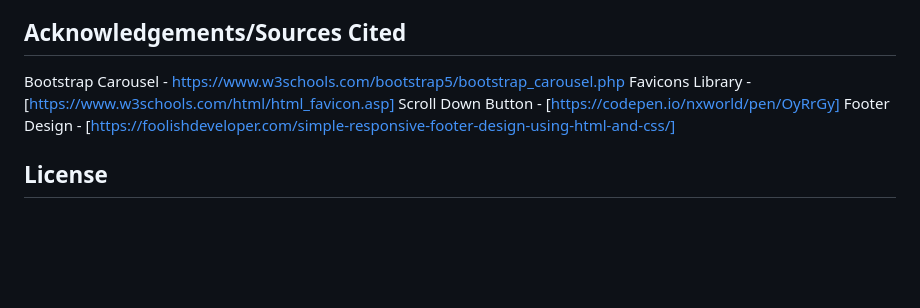
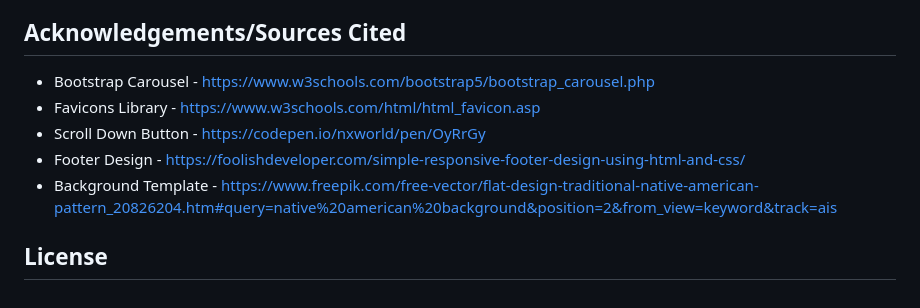
Before and after one commit to kv-codes/MyArchery, a Markdown page: README.md, the part around the change. GitHub-like rendering; blank space fills up the shorter version.

Commit message:
syntax error corrected in Soucres cited

```diff
--- a/README.md
+++ b/README.md
@@ -68,10 +68,10 @@ In this simple image carousel site, the user can:
 
 
 ## Acknowledgements/Sources Cited
-Bootstrap Carousel - https://www.w3schools.com/bootstrap5/bootstrap_carousel.php
-Favicons Library - [https://www.w3schools.com/html/html_favicon.asp]
-Scroll Down Button - [https://codepen.io/nxworld/pen/OyRrGy]
-Footer Design - [https://foolishdeveloper.com/simple-responsive-footer-design-using-html-and-css/]
-
+* Bootstrap Carousel - https://www.w3schools.com/bootstrap5/bootstrap_carousel.php
+* Favicons Library - https://www.w3schools.com/html/html_favicon.asp
+* Scroll Down Button - https://codepen.io/nxworld/pen/OyRrGy
+* Footer Design - https://foolishdeveloper.com/simple-responsive-footer-design-using-html-and-css/
+* Background Template - https://www.freepik.com/free-vector/flat-design-traditional-native-american-pattern_20826204.htm#query=native%20american%20background&position=2&from_view=keyword&track=ais
 
 ## License
```
